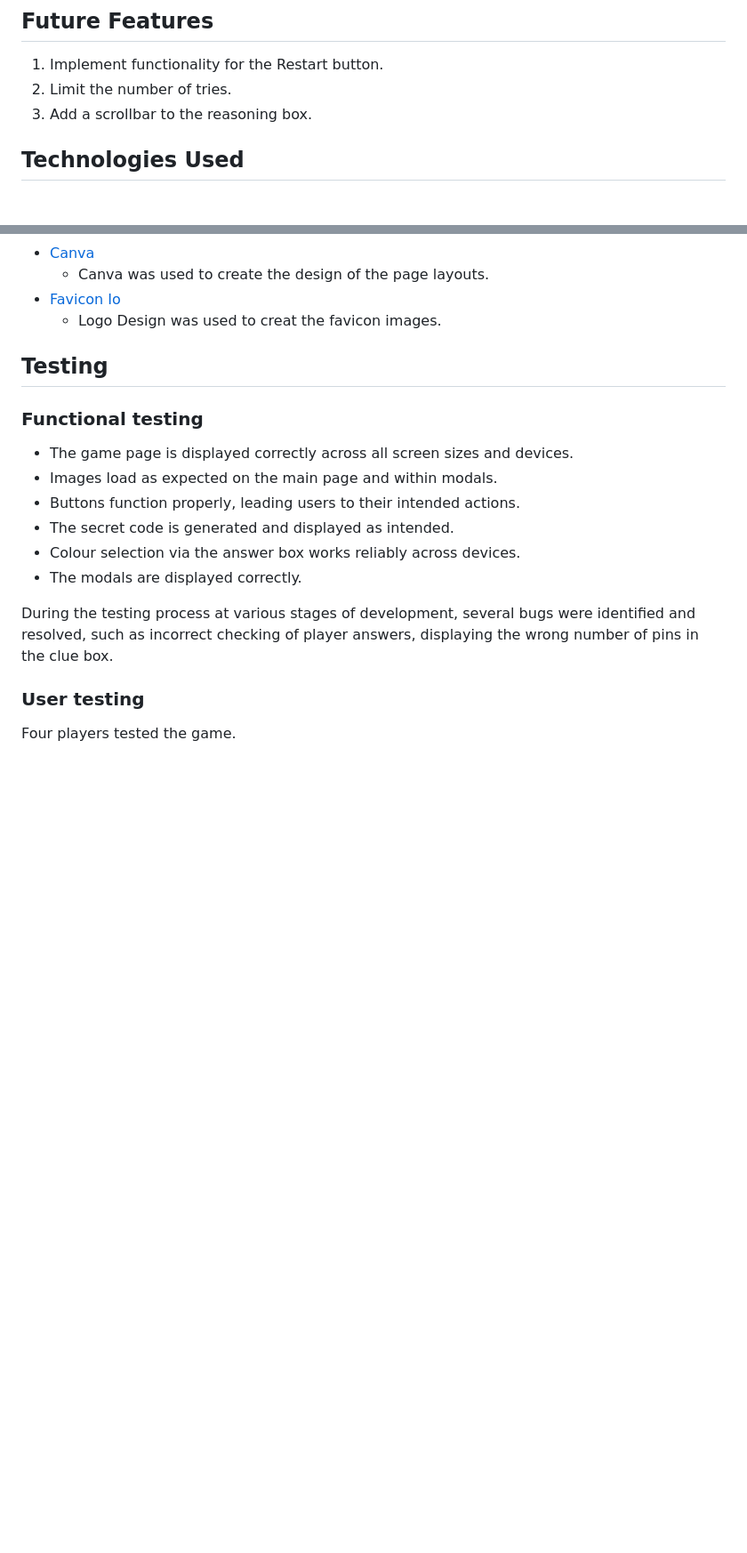
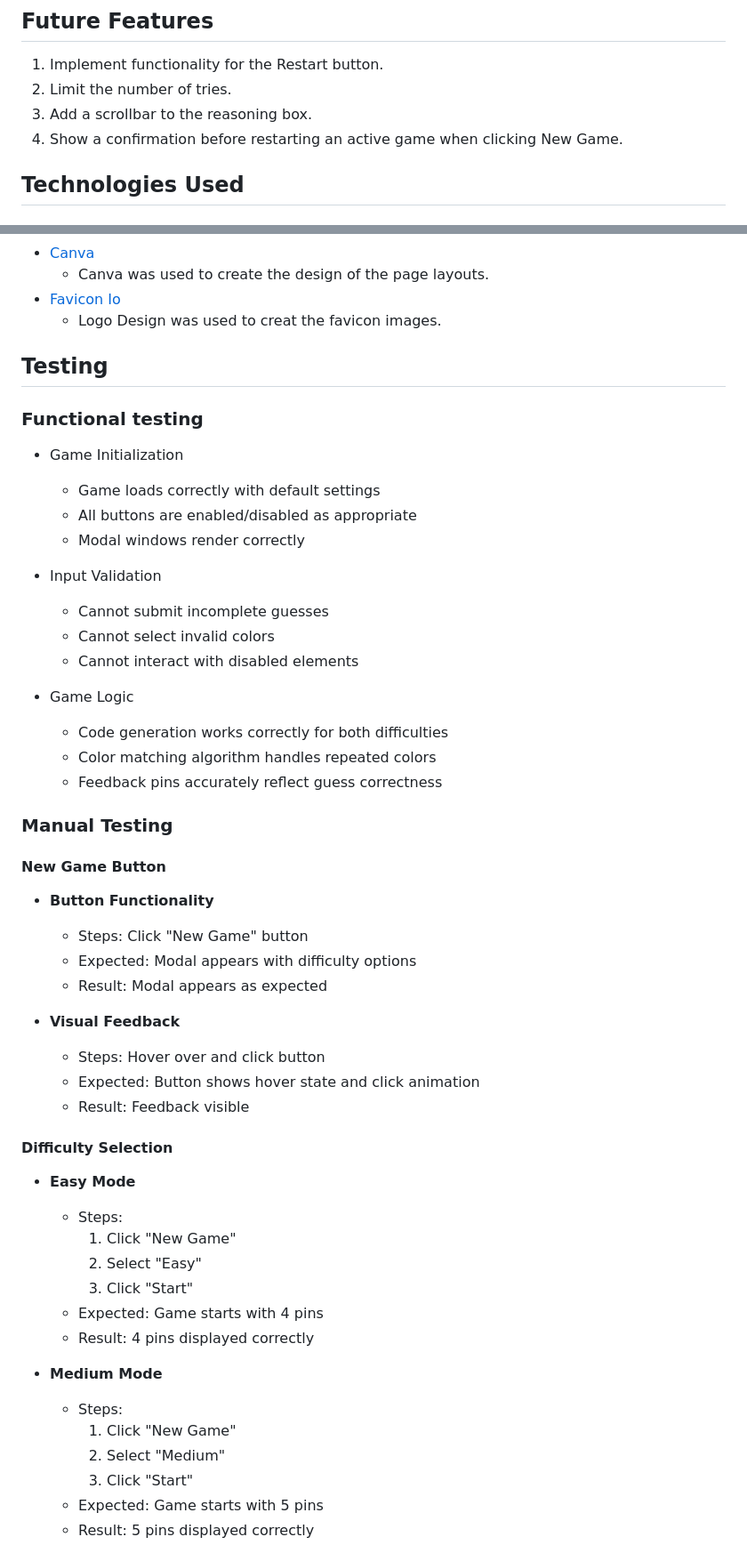
Before and after one commit to Algety/masterCode, a Markdown page: README.md, 2 parts joined by grey strips. Shown at 89% size. Rendered like a GitHub page; blank space fills up the shorter version.

Commit message:
README updated with testing

```diff
--- a/README.md
+++ b/README.md
@@ -116,6 +120,7 @@ Wireframes were created in Canva.
 1. Implement functionality for the Restart button.
 2. Limit the number of tries.
 3. Add a scrollbar to the reasoning box.
+4. Show a confirmation before restarting an active game when clicking New Game.
 
 ## Technologies Used
 ### Languages Used
@@ -139,15 +144,50 @@ Wireframes were created in Canva.
     * Logo Design was used to creat the favicon images.
 
 ## Testing
+
 ### Functional testing
-* The game page is displayed correctly across all screen sizes and devices.
-* Images load as expected on the main page and within modals.
-* Buttons function properly, leading users to their intended actions.
-* The secret code is generated and displayed as intended.
-* Colour selection via the answer box works reliably across devices.
-* The modals are displayed correctly.
+* Game Initialization
+  - Game loads correctly with default settings
+  - All buttons are enabled/disabled as appropriate
+  - Modal windows render correctly
 
-During the testing process at various stages of development, several bugs were identified and resolved, such as incorrect checking of player answers, displaying the wrong number of pins in the clue box.
+* Input Validation
+  - Cannot submit incomplete guesses
+  - Cannot select invalid colors
+  - Cannot interact with disabled elements
 
-### User testing
-Four players tested the game.
+* Game Logic
+  - Code generation works correctly for both difficulties
+  - Color matching algorithm handles repeated colors
+  - Feedback pins accurately reflect guess correctness
+
+### Manual Testing
+
+#### New Game Button
+- **Button Functionality**
+  * Steps: Click "New Game" button
+  * Expected: Modal appears with difficulty options
+  * Result: Modal appears as expected
+
+- **Visual Feedback**
+  * Steps: Hover over and click button
+  * Expected: Button shows hover state and click animation
+  * Result: Feedback visible
+
+#### Difficulty Selection
+- **Easy Mode**
+  * Steps:
+    1. Click "New Game"
+    2. Select "Easy"
+    3. Click "Start"
+  * Expected: Game starts with 4 pins
+  * Result: 4 pins displayed correctly
+
+- **Medium Mode**
+  * Steps:
+    1. Click "New Game"
+    2. Select "Medium"
+    3. Click "Start"
+  * Expected: Game starts with 5 pins
+  * Result: 5 pins displayed correctly
+
```
Also changed, not shown: other parts of README.md (+94 -2 lines).
